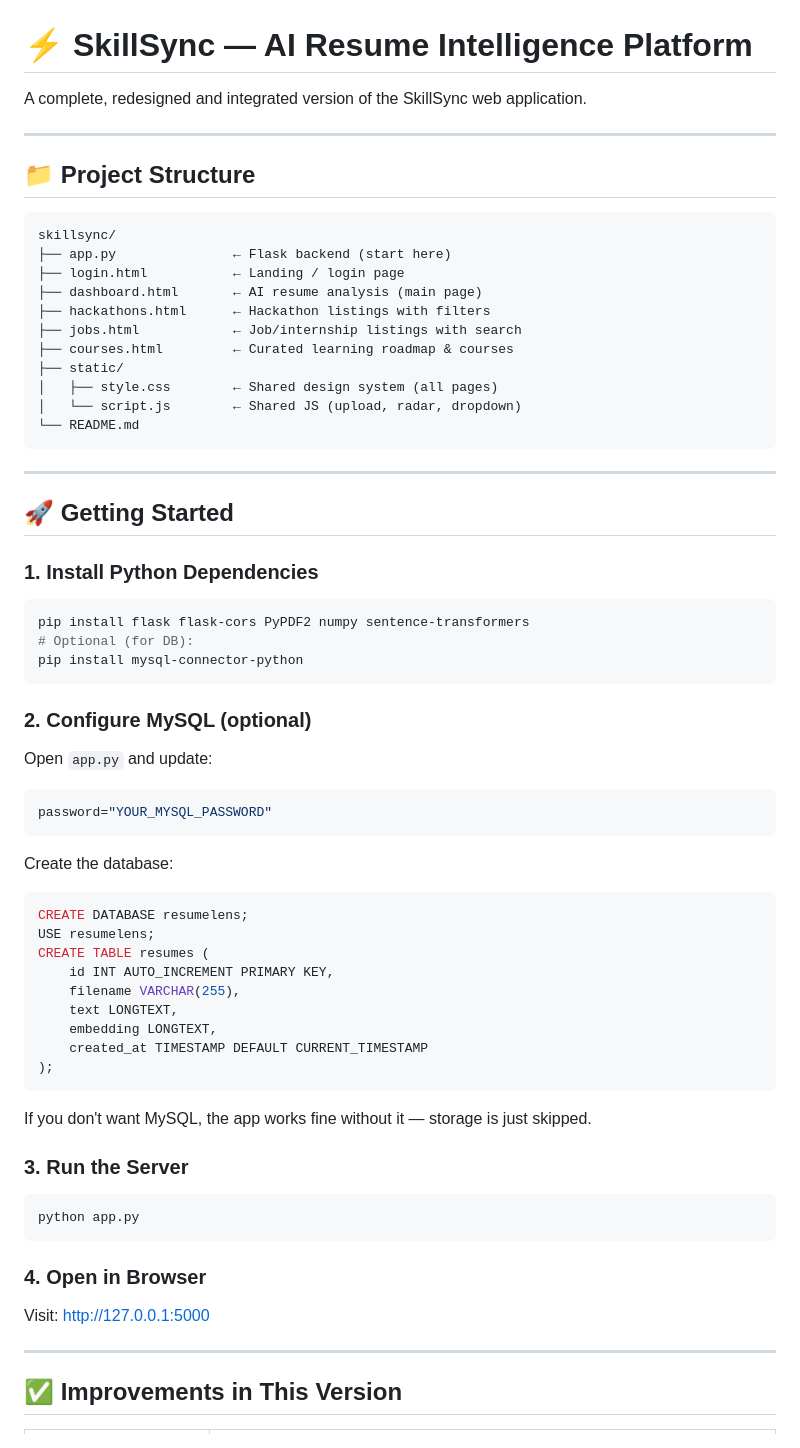
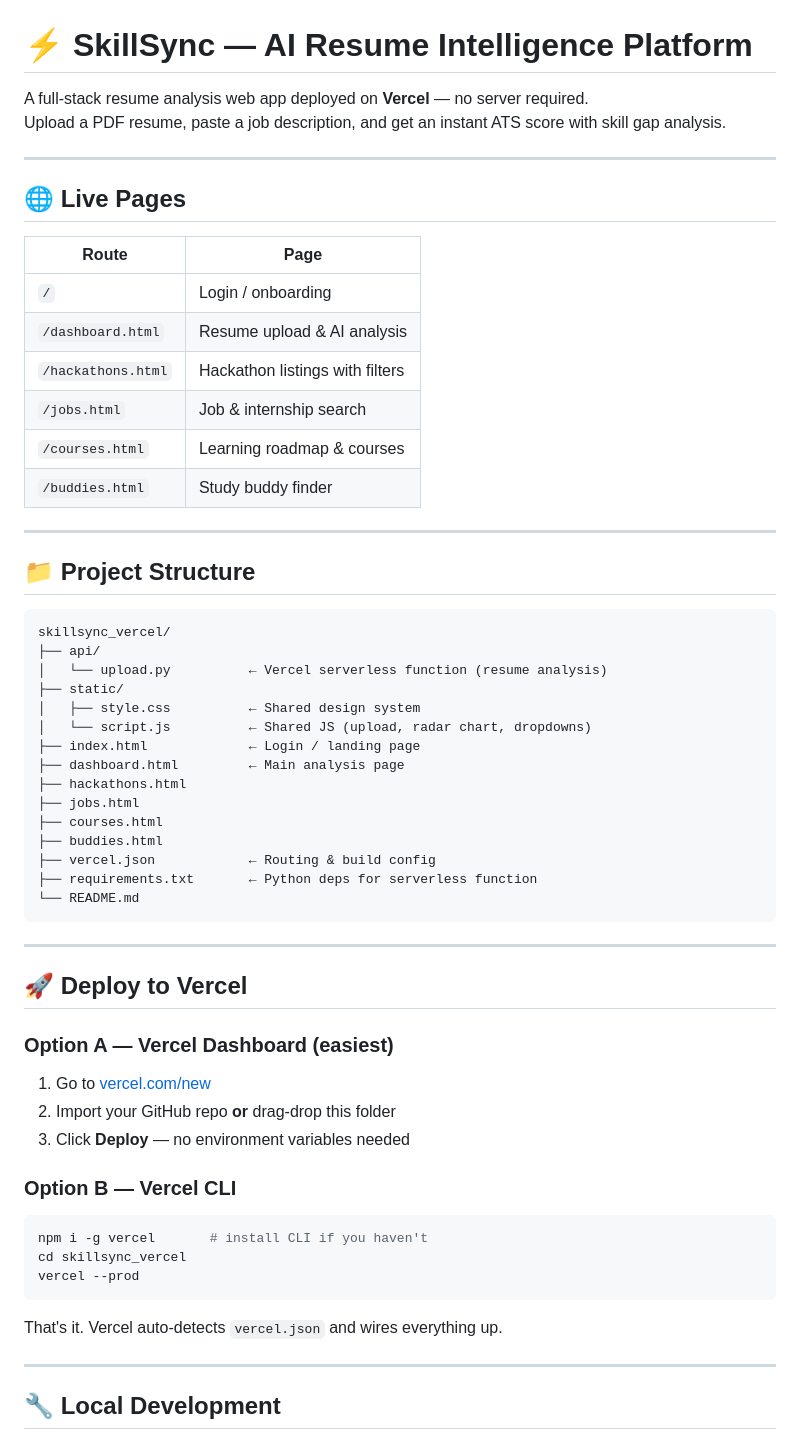
Before and after one commit to Shivam1981-leo/skillsync_website_theme_2, a Markdown page: README.md, the part around one of its changes. GitHub-like rendering.

Commit message:
Enhance README with detailed project information
Expanded README with deployment instructions, project structure, API reference, and improvements.

````diff
--- a/README.md
+++ b/README.md
@@ -1,70 +1,64 @@
 # ⚡ SkillSync — AI Resume Intelligence Platform
 
-A complete, redesigned and integrated version of the SkillSync web application.
+A full-stack resume analysis web app deployed on **Vercel** — no server required.
+Upload a PDF resume, paste a job description, and get an instant ATS score with skill gap analysis.
+
+---
+
+## 🌐 Live Pages
+
+| Route | Page |
+|---|---|
+| `/` | Login / onboarding |
+| `/dashboard.html` | Resume upload & AI analysis |
+| `/hackathons.html` | Hackathon listings with filters |
+| `/jobs.html` | Job & internship search |
+| `/courses.html` | Learning roadmap & courses |
+| `/buddies.html` | Study buddy finder |
 
 ---
 
 ## 📁 Project Structure
 
 ```
-skillsync/
-├── app.py               ← Flask backend (start here)
-├── login.html           ← Landing / login page
-├── dashboard.html       ← AI resume analysis (main page)
-├── hackathons.html      ← Hackathon listings with filters
-├── jobs.html            ← Job/internship listings with search
-├── courses.html         ← Curated learning roadmap & courses
+skillsync_vercel/
+├── api/
+│   └── upload.py          ← Vercel serverless function (resume analysis)
 ├── static/
-│   ├── style.css        ← Shared design system (all pages)
-│   └── script.js        ← Shared JS (upload, radar, dropdown)
+│   ├── style.css          ← Shared design system
+│   └── script.js          ← Shared JS (upload, radar chart, dropdowns)
+├── index.html             ← Login / landing page
+├── dashboard.html         ← Main analysis page
+├── hackathons.html
+├── jobs.html
+├── courses.html
+├── buddies.html
+├── vercel.json            ← Routing & build config
+├── requirements.txt       ← Python deps for serverless function
 └── README.md
 ```
 
 ---
 
-## 🚀 Getting Started
+## 🚀 Deploy to Vercel
 
-### 1. Install Python Dependencies
+### Option A — Vercel Dashboard (easiest)
+
+1. Go to [vercel.com/new](https://vercel.com/new)
+2. Import your GitHub repo **or** drag-drop this folder
+3. Click **Deploy** — no environment variables needed
+
+### Option B — Vercel CLI
 
 ```bash
-pip install flask flask-cors PyPDF2 numpy sentence-transformers
-# Optional (for DB):
-pip install mysql-connector-python
+npm i -g vercel       # install CLI if you haven't
+cd skillsync_vercel
+vercel --prod
 ```
 
-### 2. Configure MySQL (optional)
-
-Open `app.py` and update:
-```python
-password="YOUR_MYSQL_PASSWORD"
-```
-
-Create the database:
-```sql
-CREATE DATABASE resumelens;
-USE resumelens;
-CREATE TABLE resumes (
-    id INT AUTO_INCREMENT PRIMARY KEY,
-    filename VARCHAR(255),
-    text LONGTEXT,
-    embedding LONGTEXT,
-    created_at TIMESTAMP DEFAULT CURRENT_TIMESTAMP
-);
-```
-
-If you don't want MySQL, the app works fine without it — storage is just skipped.
-
-### 3. Run the Server
-
-```bash
-python app.py
-```
-
-### 4. Open in Browser
-
-Visit: [http://127.0.0.1:5000](http://127.0.0.1:5000)
+That's it. Vercel auto-detects `vercel.json` and wires everything up.
 
 ---
 
-## ✅ Improvements in This Version
+## 🔧 Local Development
 
````
Also changed, not shown: other parts of README.md (+120 -20 lines).
